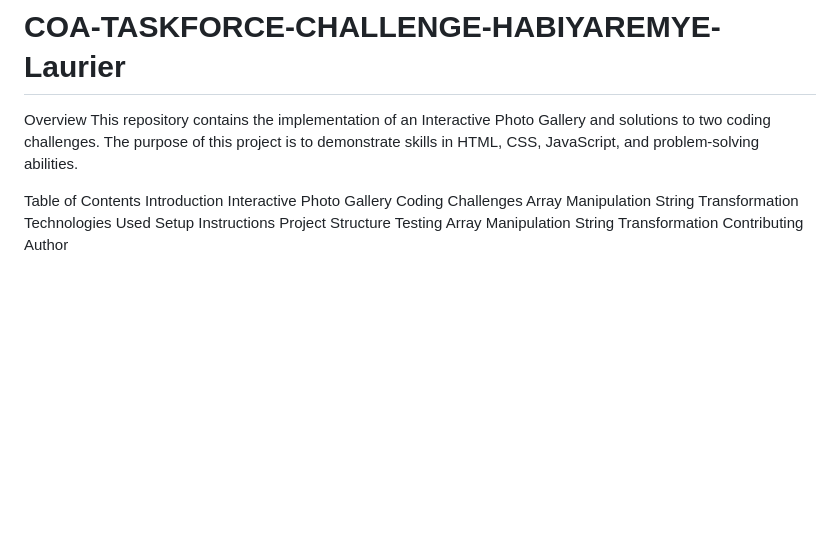
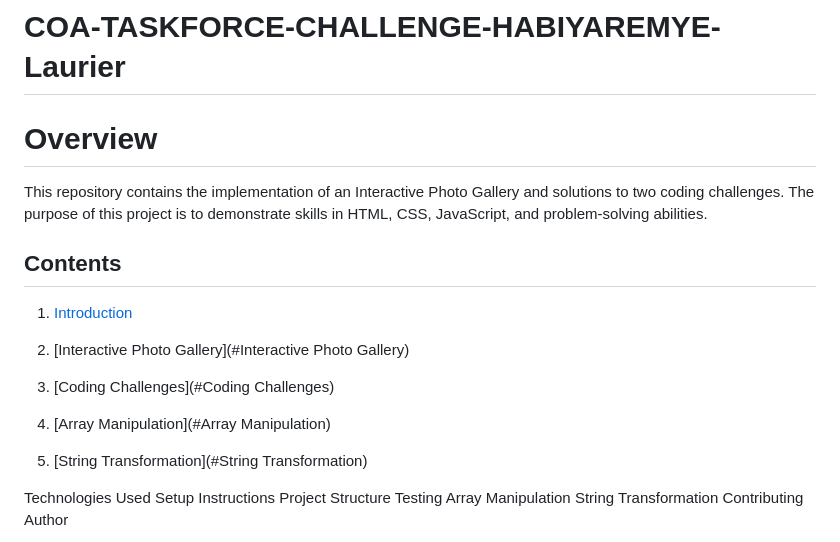
Before and after one commit to McGREENS/COA-TASKFORCE-CHALLENGE-HABIYAREMYE-Laurier, a Markdown page: README.md, the part around the change. GitHub-like rendering; blank space fills up the shorter version.

```diff
--- a/README.md
+++ b/README.md
@@ -1,14 +1,25 @@
 # COA-TASKFORCE-CHALLENGE-HABIYAREMYE-Laurier
 
-Overview
+# Overview
 This repository contains the implementation of an Interactive Photo Gallery and solutions to two coding challenges. The purpose of this project is to demonstrate skills in HTML, CSS, JavaScript, and problem-solving abilities.
 
-Table of Contents
-Introduction
-Interactive Photo Gallery
-Coding Challenges
-Array Manipulation
-String Transformation
+## Contents
+
+
+1. [Introduction](#introduction)
+
+2. [Interactive Photo Gallery](#Interactive Photo Gallery)
+
+3. [Coding Challenges](#Coding Challenges)
+
+4. [Array Manipulation](#Array Manipulation)
+
+5. [String Transformation](#String Transformation)
+
+
+
+
+
 Technologies Used
 Setup Instructions
 Project Structure
```
